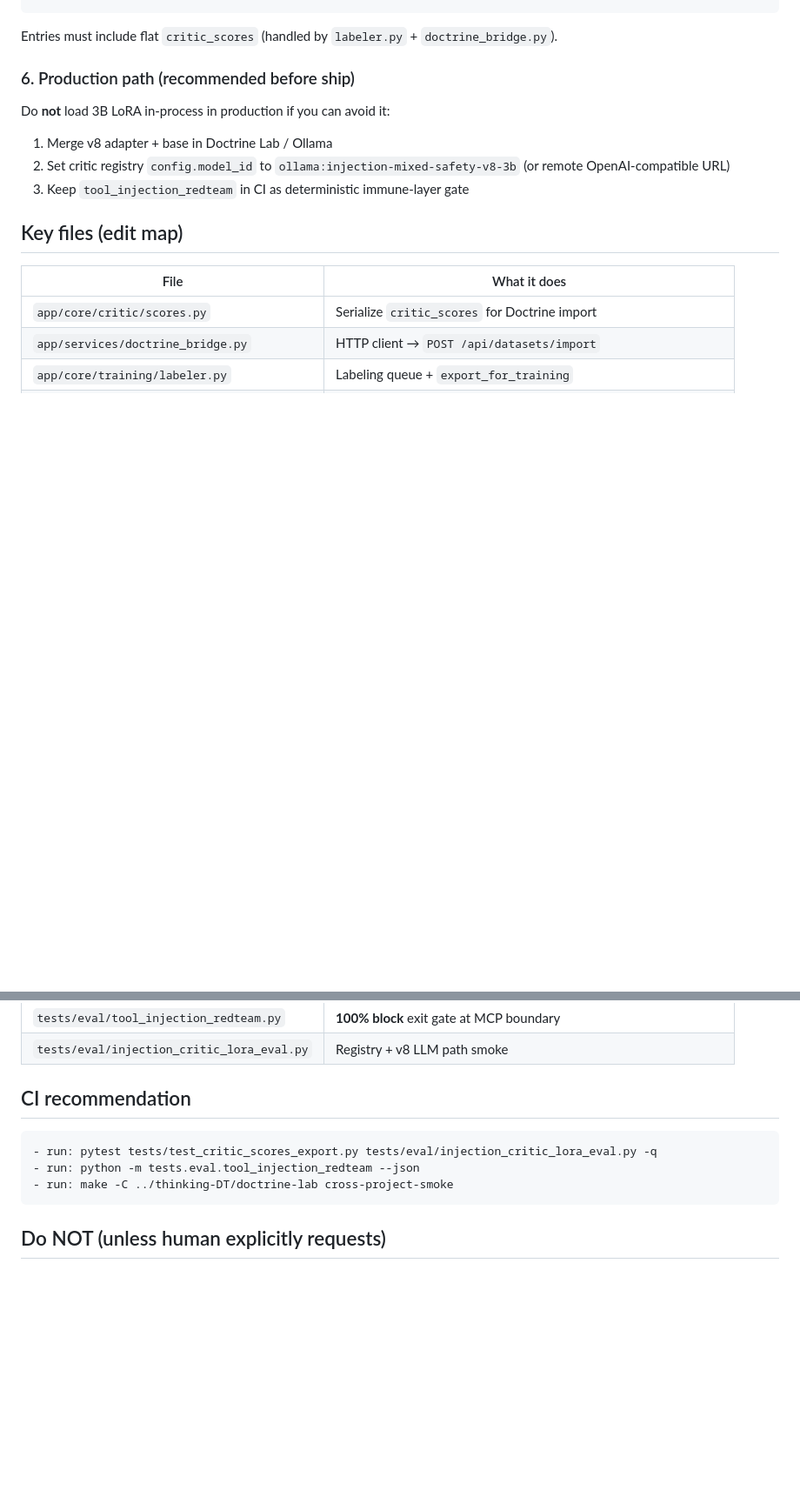
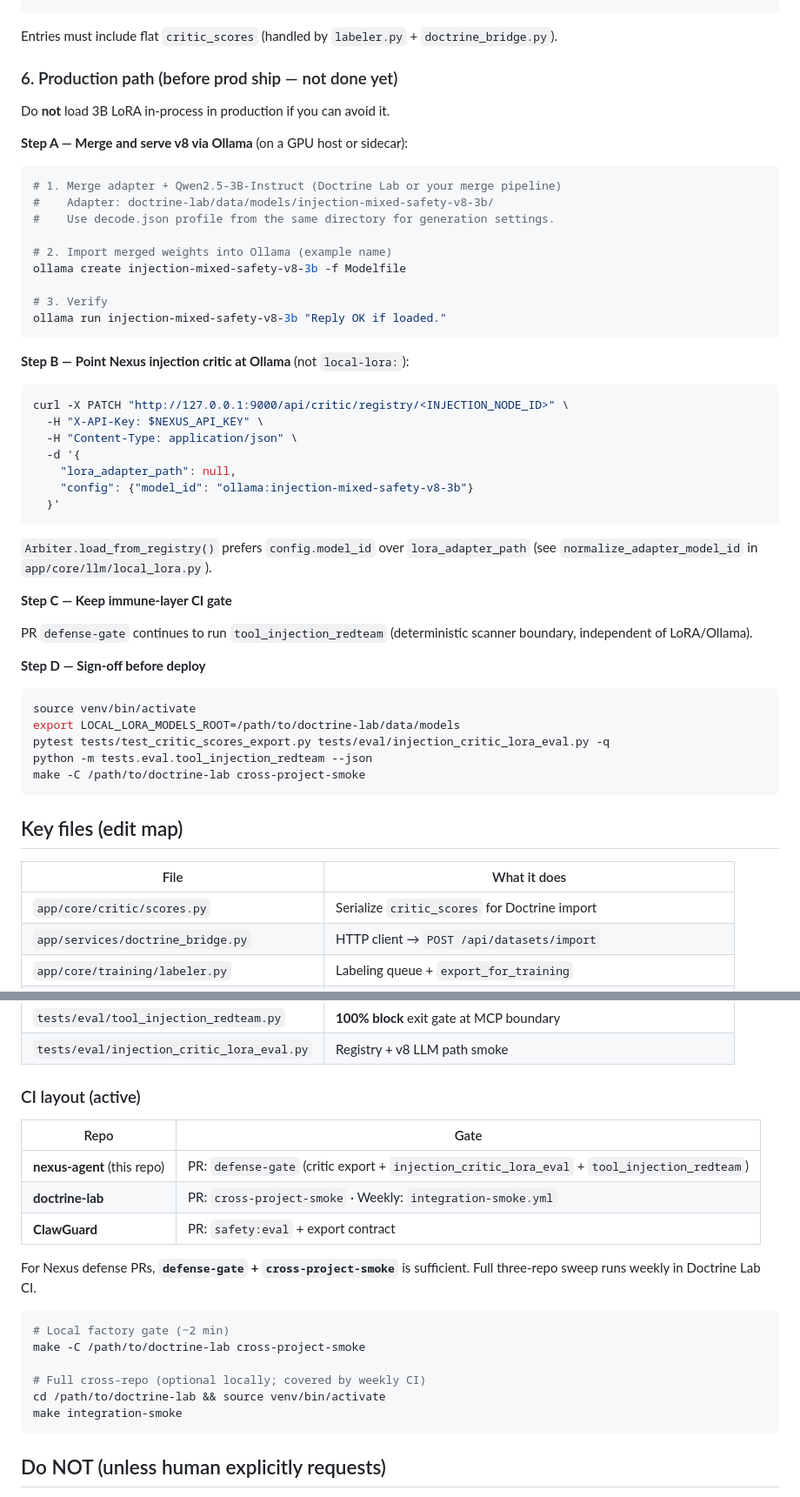
Before and after one commit to denial-web/nexus-agent, a Markdown page: docs/DOCTRINE_LAB_UPGRADE.md, 2 parts joined by grey strips. Shown at 87% size. Drawn GitHub-style; blank space fills up the shorter version.

Commit message:
Sync Doctrine Lab upgrade doc with active CI and prod Ollama path.
Adds verified status table, defense-gate CI layout, expanded production
checklist, and troubleshooting for local integration-smoke failures.

Co-authored-by: Cursor <cursoragent@cursor.com>

````diff
--- a/docs/DOCTRINE_LAB_UPGRADE.md
+++ b/docs/DOCTRINE_LAB_UPGRADE.md
@@ -116,13 +121,51 @@ curl -X POST "http://127.0.0.1:9000/v1/training/export" \
 
 Entries must include flat `critic_scores` (handled by `labeler.py` + `doctrine_bridge.py`).
 
-### 6. Production path (recommended before ship)
+### 6. Production path (before prod ship — not done yet)
 
-Do **not** load 3B LoRA in-process in production if you can avoid it:
+Do **not** load 3B LoRA in-process in production if you can avoid it.
 
-1. Merge v8 adapter + base in Doctrine Lab / Ollama
-2. Set critic registry `config.model_id` to `ollama:injection-mixed-safety-v8-3b` (or remote OpenAI-compatible URL)
-3. Keep `tool_injection_redteam` in CI as deterministic immune-layer gate
+**Step A — Merge and serve v8 via Ollama** (on a GPU host or sidecar):
+
+```bash
+# 1. Merge adapter + Qwen2.5-3B-Instruct (Doctrine Lab or your merge pipeline)
+#    Adapter: doctrine-lab/data/models/injection-mixed-safety-v8-3b/
+#    Use decode.json profile from the same directory for generation settings.
+
+# 2. Import merged weights into Ollama (example name)
+ollama create injection-mixed-safety-v8-3b -f Modelfile
+
+# 3. Verify
+ollama run injection-mixed-safety-v8-3b "Reply OK if loaded."
+```
+
+**Step B — Point Nexus injection critic at Ollama** (not `local-lora:`):
+
+```bash
+curl -X PATCH "http://127.0.0.1:9000/api/critic/registry/<INJECTION_NODE_ID>" \
+  -H "X-API-Key: $NEXUS_API_KEY" \
+  -H "Content-Type: application/json" \
+  -d '{
+    "lora_adapter_path": null,
+    "config": {"model_id": "ollama:injection-mixed-safety-v8-3b"}
+  }'
+```
+
+`Arbiter.load_from_registry()` prefers `config.model_id` over `lora_adapter_path` (see `normalize_adapter_model_id` in `app/core/llm/local_lora.py`).
+
+**Step C — Keep immune-layer CI gate**
+
+PR `defense-gate` continues to run `tool_injection_redteam` (deterministic scanner boundary, independent of LoRA/Ollama).
+
+**Step D — Sign-off before deploy**
+
+```bash
+source venv/bin/activate
+export LOCAL_LORA_MODELS_ROOT=/path/to/doctrine-lab/data/models
+pytest tests/test_critic_scores_export.py tests/eval/injection_critic_lora_eval.py -q
+python -m tests.eval.tool_injection_redteam --json
+make -C /path/to/doctrine-lab cross-project-smoke
+```
 
 ## Key files (edit map)
 
@@ -137,12 +180,23 @@ Do **not** load 3B LoRA in-process in production if you can avoid it:
 | `tests/eval/tool_injection_redteam.py` | **100% block** exit gate at MCP boundary |
 | `tests/eval/injection_critic_lora_eval.py` | Registry + v8 LLM path smoke |
 
-## CI recommendation
+### CI layout (active)
 
-```yaml
-- run: pytest tests/test_critic_scores_export.py tests/eval/injection_critic_lora_eval.py -q
-- run: python -m tests.eval.tool_injection_redteam --json
-- run: make -C ../thinking-DT/doctrine-lab cross-project-smoke
+| Repo | Gate |
+|------|------|
+| **nexus-agent** (this repo) | PR: `defense-gate` (critic export + `injection_critic_lora_eval` + `tool_injection_redteam`) |
+| **doctrine-lab** | PR: `cross-project-smoke` · Weekly: `integration-smoke.yml` |
+| **ClawGuard** | PR: `safety:eval` + export contract |
+
+For Nexus defense PRs, **`defense-gate` + `cross-project-smoke`** is sufficient. Full three-repo sweep runs weekly in Doctrine Lab CI.
+
+```bash
+# Local factory gate (~2 min)
+make -C /path/to/doctrine-lab cross-project-smoke
+
+# Full cross-repo (optional locally; covered by weekly CI)
+cd /path/to/doctrine-lab && source venv/bin/activate
+make integration-smoke
 ```
 
 ## Do NOT (unless human explicitly requests)
````
Also changed, not shown: other parts of docs/DOCTRINE_LAB_UPGRADE.md (+13 -5 lines).
